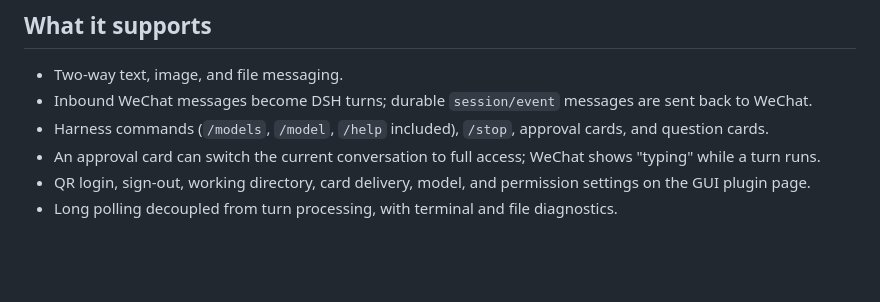
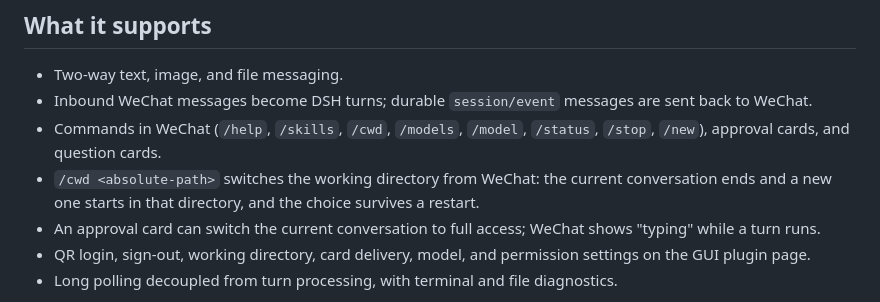
Before and after one commit to wangx-wx/dsh-channel-wechat, a Markdown page: README.en.md, the part around the change. Drawn GitHub-style; blank space fills up the shorter version.

Commit message:
docs(readme): catch the English feature list up with the new commands
The Chinese README gained /skills, /cwd and a real /new this cycle; the English
one still listed the old three commands. The two must state the same commands
and the same limits, so the /cwd entry is copied across rather than summarised.

```diff
--- a/README.en.md
+++ b/README.en.md
@@ -8,7 +8,8 @@ A channel plugin that connects WeChat (Tencent iLink / ClawBot) to [DeepSeek Har
 
 - Two-way text, image, and file messaging.
 - Inbound WeChat messages become DSH turns; durable `session/event` messages are sent back to WeChat.
-- Harness commands (`/models`, `/model`, `/help` included), `/stop`, approval cards, and question cards.
+- Commands in WeChat (`/help`, `/skills`, `/cwd`, `/models`, `/model`, `/status`, `/stop`, `/new`), approval cards, and question cards.
+- `/cwd <absolute-path>` switches the working directory from WeChat: the current conversation ends and a new one starts in that directory, and the choice survives a restart.
 - An approval card can switch the current conversation to full access; WeChat shows "typing" while a turn runs.
 - QR login, sign-out, working directory, card delivery, model, and permission settings on the GUI plugin page.
 - Long polling decoupled from turn processing, with terminal and file diagnostics.
```
